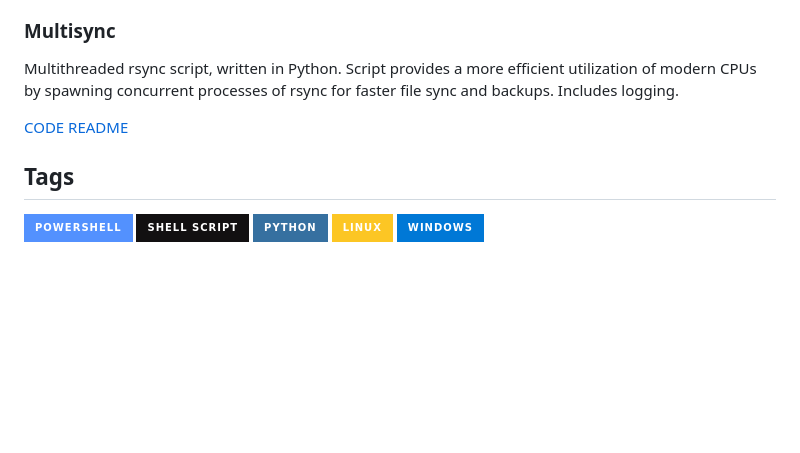
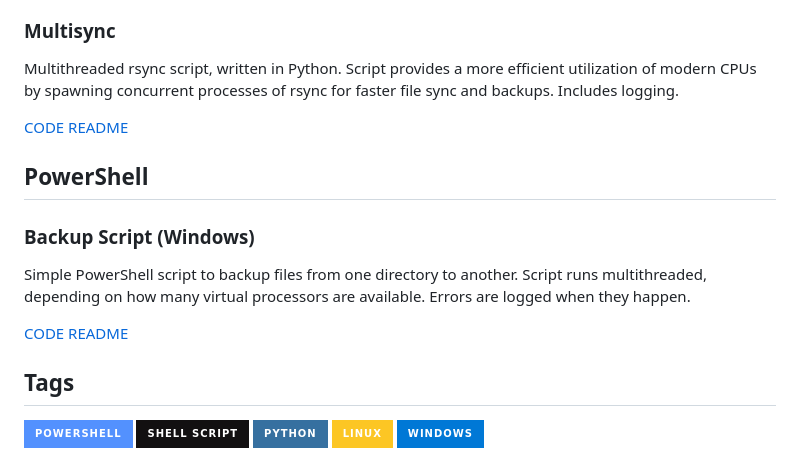
Before and after one commit to merogersdev/automation, a Markdown page: README.md, the part around the change. GitHub-like rendering; badges without logos; blank space fills up the shorter version.

Commit message:
chore: update main README to include powershell script

```diff
--- a/README.md
+++ b/README.md
@@ -66,6 +66,15 @@ Multithreaded rsync script, written in Python. Script provides a more efficient
 [CODE](https://raw.githubusercontent.com/merogersdev/automation/main/python/multisync/multisync.py)
 [README](https://github.com/merogersdev/automation/blob/main/python/multisync/README.md)
 
+## PowerShell
+
+### Backup Script (Windows)
+
+Simple PowerShell script to backup files from one directory to another. Script runs multithreaded, depending on how many virtual processors are available. Errors are logged when they happen.
+
+[CODE](https://raw.githubusercontent.com/merogersdev/automation/main/powershell/backup/backup.ps1)
+[README](https://github.com/merogersdev/automation/blob/main/powershell/backup/README.md)
+
 ## Tags
 
 ![PowerShell](https://img.shields.io/badge/PowerShell-%235391FE.svg?style=for-the-badge&logo=powershell&logoColor=white)
```
